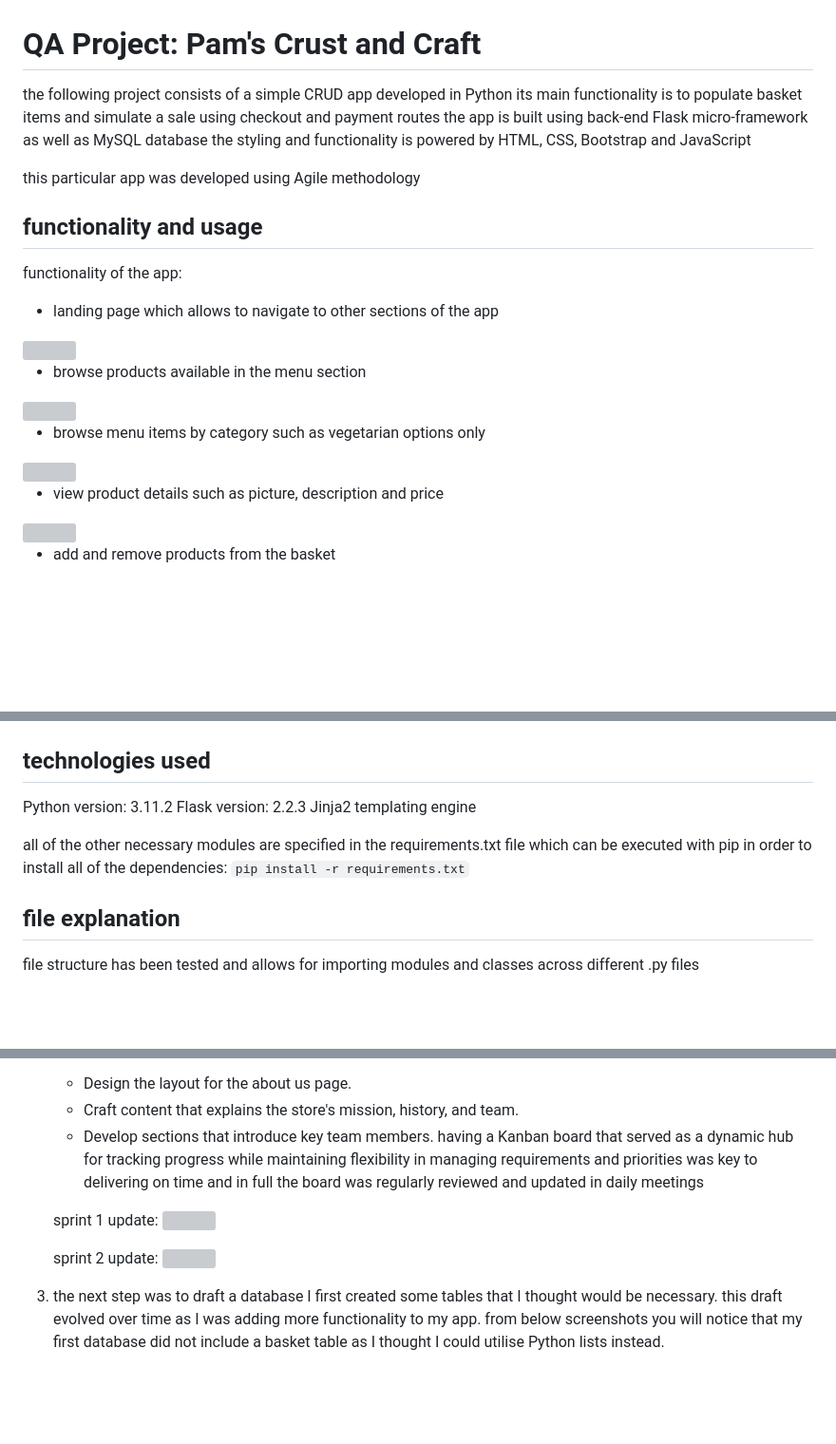
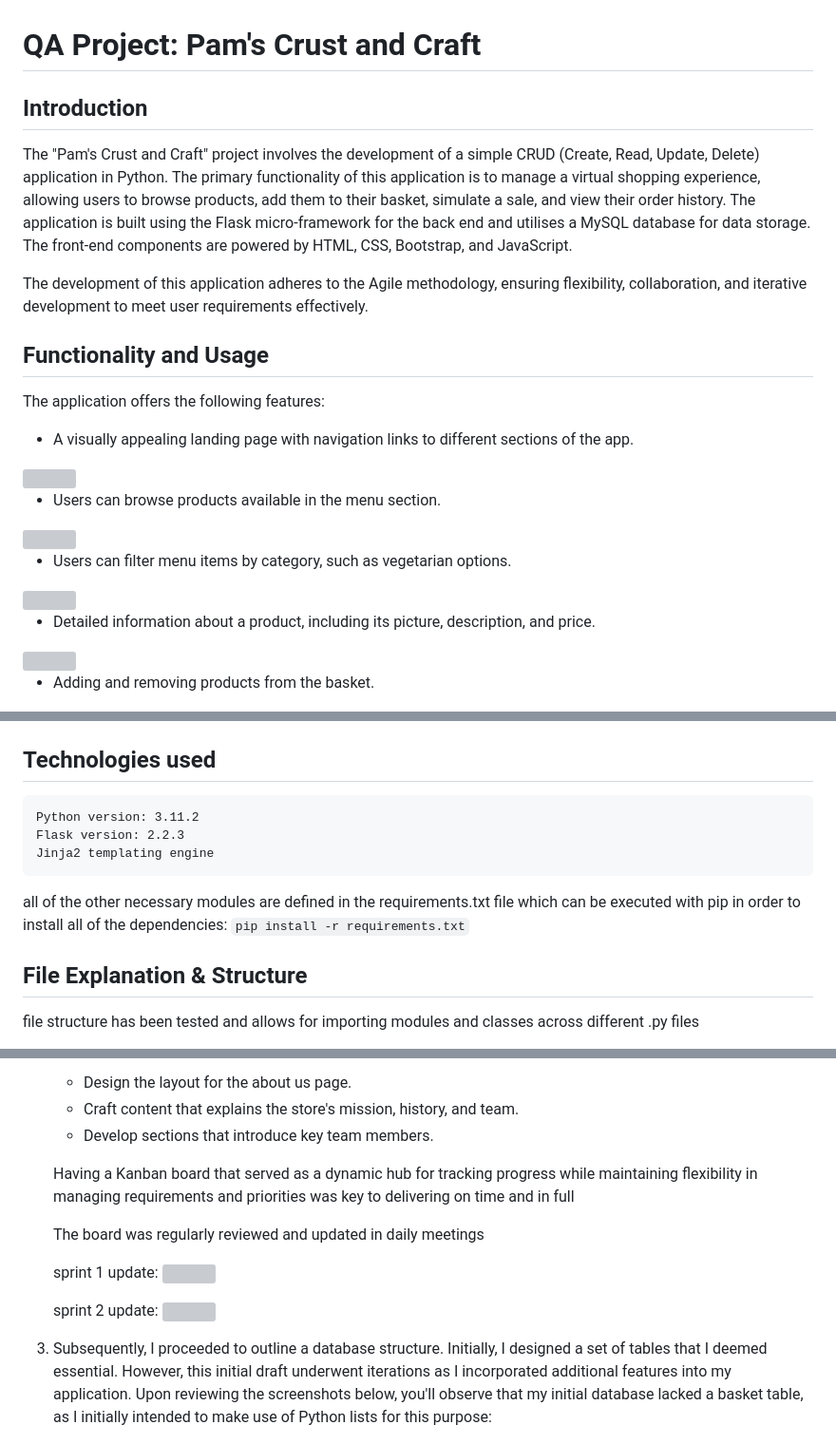
Before and after one commit to pamswi/QA-project, a Markdown page: README.md, 3 parts joined by grey strips. Shown: that part at 95% size. Drawn GitHub-style; blank space fills up the shorter version; grey boxes are pictures that could not be loaded.

Commit message:
PS: README.md v5

```diff
--- a/README.md
+++ b/README.md
@@ -1,27 +1,29 @@
 # QA Project: Pam's Crust and Craft
 
-the following project consists of a simple CRUD app developed in Python
-its main functionality is to populate basket items and simulate a sale using checkout and payment routes
-the app is built using back-end Flask micro-framework as well as MySQL database
-the styling and functionality is powered by HTML, CSS, Bootstrap and JavaScript
+## Introduction
 
-this particular app was developed using Agile methodology
+The "Pam's Crust and Craft" project involves the development of a simple CRUD (Create, Read, Update, Delete) application in Python. The primary functionality of this application is to manage a virtual shopping experience, allowing users to browse products, add them to their basket, simulate a sale, and view their order history.
+The application is built using the Flask micro-framework for the back end and utilises a MySQL database for data storage.
+The front-end components are powered by HTML, CSS, Bootstrap, and JavaScript.
 
-## functionality and usage
-functionality of the app:
+The development of this application adheres to the Agile methodology, ensuring flexibility, collaboration, and iterative development to meet user requirements effectively.
 
-- landing page which allows to navigate to other sections of the app
+
+## Functionality and Usage
+The application offers the following features:
+
+- A visually appealing landing page with navigation links to different sections of the app.
 <img src="screenshots/Pasted image 20230815143728.png">
 
-- browse products available in the menu section
+- Users can browse products available in the menu section.
 <img src="screenshots/Pasted image 20230815142708.png">
 
-- browse menu items by category such as vegetarian options only
+- Users can filter menu items by category, such as vegetarian options.
 <img src="screenshots/Pasted image 20230815143546.png">
 
-- view product details such as picture, description and price
+- Detailed information about a product, including its picture, description, and price.
 <img src="screenshots/Pasted image 20230815142734.png">
 
-- add and remove products from the basket
+- Adding and removing products from the basket.
 <img src="screenshots/Pasted image 20230815142807.png">
 
@@ -39,13 +41,13 @@ functionality of the app:
 <img src="screenshots/Pasted image 20230815144428.png">
 
-## technologies used
-Python version: 3.11.2
-Flask version: 2.2.3
-Jinja2 templating engine
+## Technologies used
+    Python version: 3.11.2
+    Flask version: 2.2.3
+    Jinja2 templating engine
 
-all of the other necessary modules are specified in the requirements.txt file which can be executed with pip in order to install all of the dependencies: `pip install -r requirements.txt`
+all of the other necessary modules are defined in the requirements.txt file which can be executed with pip in order to install all of the dependencies: `pip install -r requirements.txt`
 
-## file explanation
+## File Explanation & Structure
 file structure has been tested and allows for importing modules and classes across different .py files
 - **app.py** is set up to act as the main program, so in order to start the app `py app.py` needs to be executed
 	running this file will start the Flask development server on default port 5000
@@ -222,8 +224,10 @@ Steps taken:
 	- Design the layout for the about us page.
 	- Craft content that explains the store's mission, history, and team.
 	- Develop sections that introduce key team members.
-	having a Kanban board that served as a dynamic hub for tracking progress while maintaining flexibility in managing requirements and priorities was key to delivering on time and in full
-	the board was regularly reviewed and updated in daily meetings
+
+	Having a Kanban board that served as a dynamic hub for tracking progress while maintaining flexibility in managing requirements and priorities was key to delivering on time and in full
+
+    The board was regularly reviewed and updated in daily meetings
 
     sprint 1 update:
     <img src="screenshots/10.jpg">
@@ -231,8 +235,8 @@ Steps taken:
     sprint 2 update:
     <img src="screenshots/Pasted image 20230815160406.png">
 
-3. the next step was to draft a database
-	I first created some tables that I thought would be necessary. this draft evolved over time as I was adding more functionality to my app. from below screenshots you will notice that my first database did not include a basket table as I thought I could utilise Python lists instead.
+3. Subsequently, I proceeded to outline a database structure.
+	Initially, I designed a set of tables that I deemed essential. However, this initial draft underwent iterations as I incorporated additional features into my application. Upon reviewing the screenshots below, you'll observe that my initial database lacked a basket table, as I initially intended to make use of Python lists for this purpose:
 
     <img src="screenshots/22.jpg">
 
```
Also changed, not shown: other parts of README.md (+14 -15 lines).
